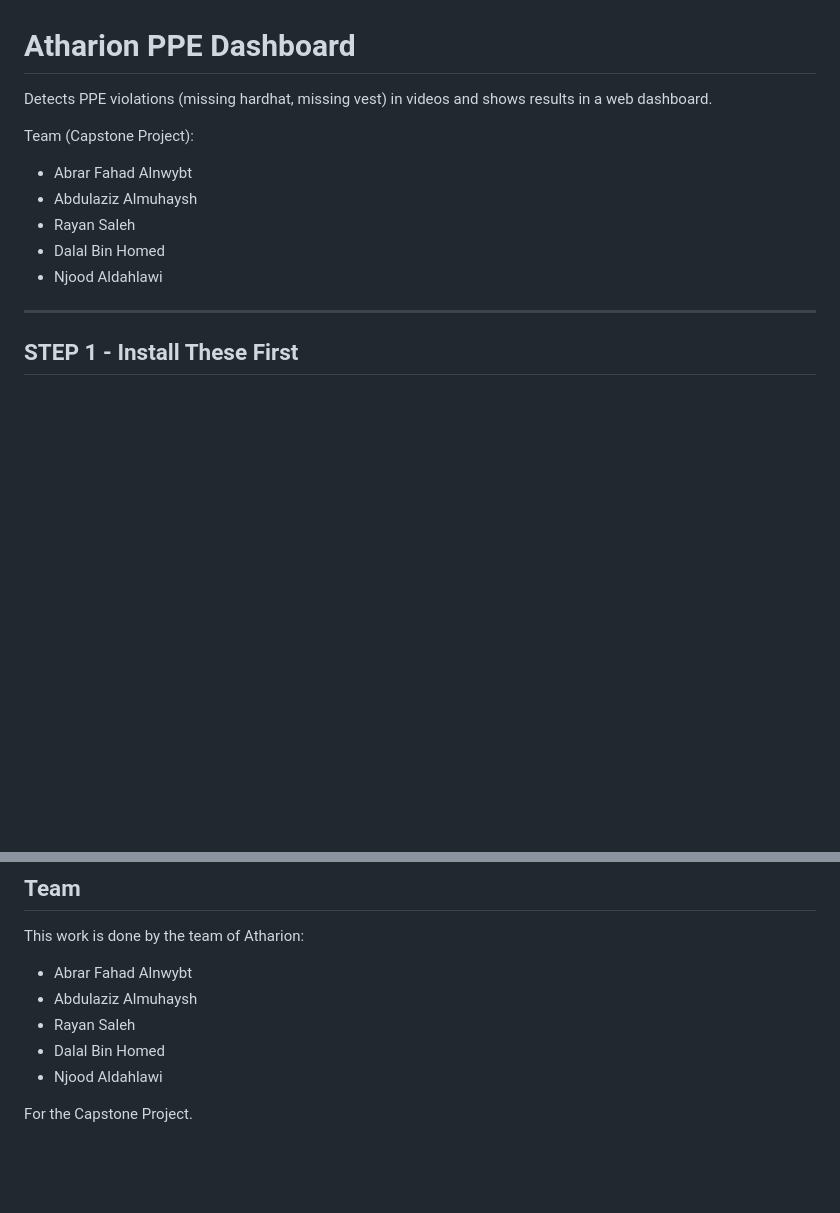
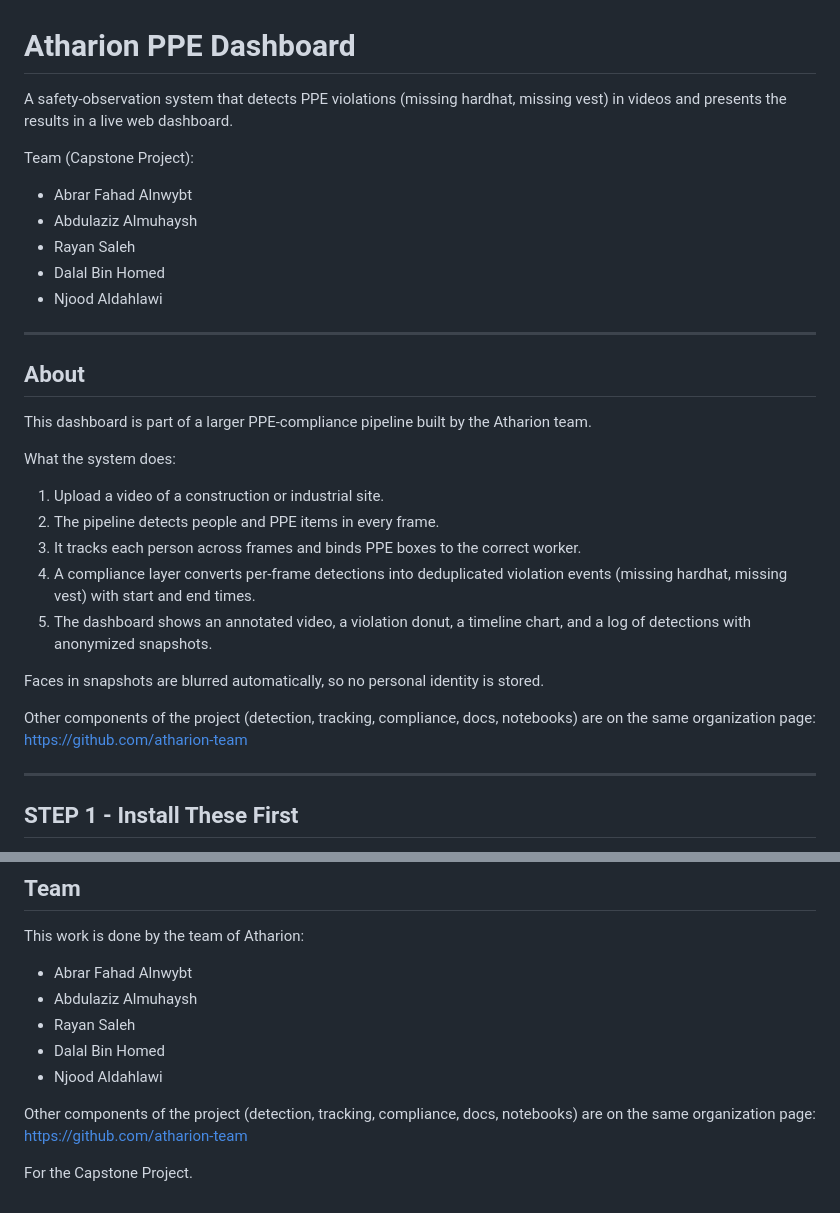
Before and after one commit to atharion-team/PPE-Dashboard-, a Markdown page: README.md, 2 parts joined by grey strips. Rendered like a GitHub page; blank space fills up the shorter version.

Commit message:
docs: add About section and team link, remove single-author credit

```diff
--- a/README.md
+++ b/README.md
@@ -1,6 +1,6 @@
 # Atharion PPE Dashboard
 
-Detects PPE violations (missing hardhat, missing vest) in videos and shows results in a web dashboard.
+A safety-observation system that detects PPE violations (missing hardhat, missing vest) in videos and presents the results in a live web dashboard.
 
 Team (Capstone Project):
 - Abrar Fahad Alnwybt
@@ -8,6 +8,27 @@ Team (Capstone Project):
 - Rayan Saleh
 - Dalal Bin Homed
 - Njood Aldahlawi
+
+---
+
+## About
+
+This dashboard is part of a larger PPE-compliance pipeline built by the Atharion team.
+
+What the system does:
+
+1. Upload a video of a construction or industrial site.
+2. The pipeline detects people and PPE items in every frame.
+3. It tracks each person across frames and binds PPE boxes to the correct worker.
+4. A compliance layer converts per-frame detections into deduplicated violation events
+   (missing hardhat, missing vest) with start and end times.
+5. The dashboard shows an annotated video, a violation donut, a timeline chart, and
+   a log of detections with anonymized snapshots.
+
+Faces in snapshots are blurred automatically, so no personal identity is stored.
+
+Other components of the project (detection, tracking, compliance, docs, notebooks)
+are on the same organization page: https://github.com/atharion-team
 
 ---
 
@@ -253,4 +274,7 @@ This work is done by the team of Atharion:
 - Dalal Bin Homed
 - Njood Aldahlawi
 
+Other components of the project (detection, tracking, compliance, docs, notebooks)
+are on the same organization page: https://github.com/atharion-team
+
 For the Capstone Project.
```
